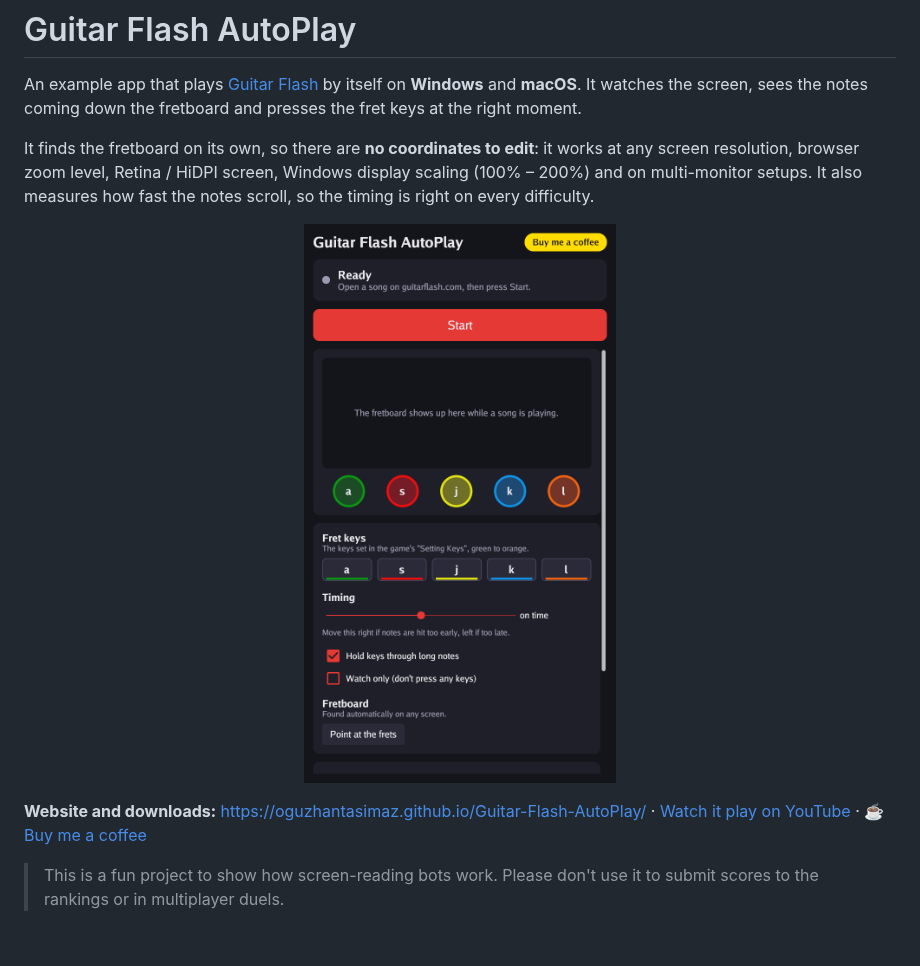
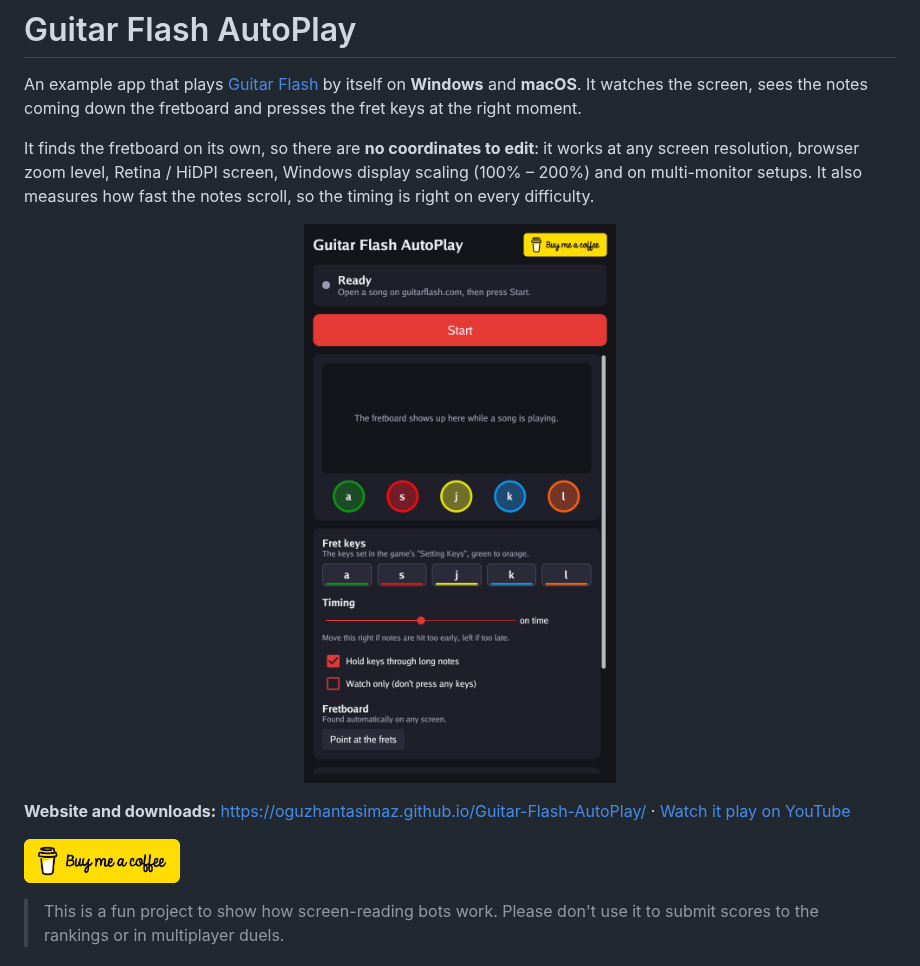
Before and after one commit to oguzhantasimaz/Guitar-Flash-AutoPlay, a Markdown page: README.md, the part around the change. Drawn GitHub-style; pictures changed too: assets/screenshot.png, site/img/bmc-button.png (added).

```diff
--- a/README.md
+++ b/README.md
@@ -14,7 +14,8 @@ difficulty.
 
 **Website and downloads:** <https://oguzhantasimaz.github.io/Guitar-Flash-AutoPlay/>
 · [Watch it play on YouTube](https://youtube.com/shorts/noo72JP1h3k?feature=share "Working Example")
-· [☕ Buy me a coffee](https://buymeacoffee.com/oguzhantasimaz)
+
+<a href="https://buymeacoffee.com/oguzhantasimaz"><img src="site/img/bmc-button.png" alt="Buy me a coffee" height="44"></a>
 
 > This is a fun project to show how screen-reading bots work. Please don't use
 > it to submit scores to the rankings or in multiplayer duels.
```
Also changed, not shown: site/img/app.png, site/img/og.png, 7 other files.
